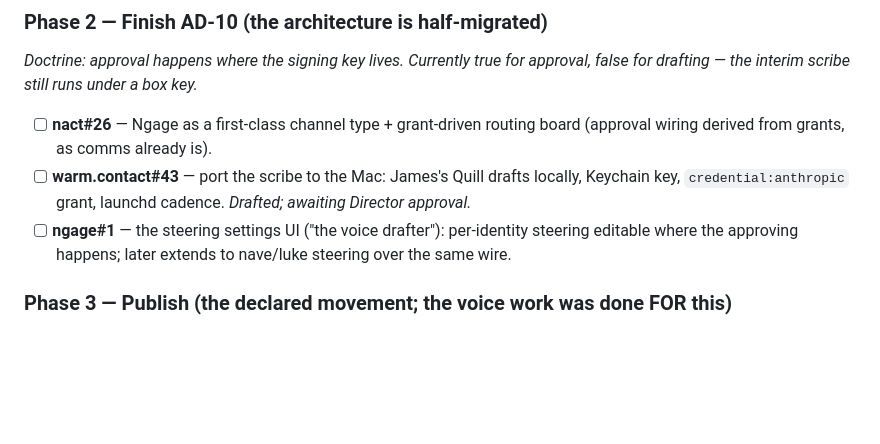
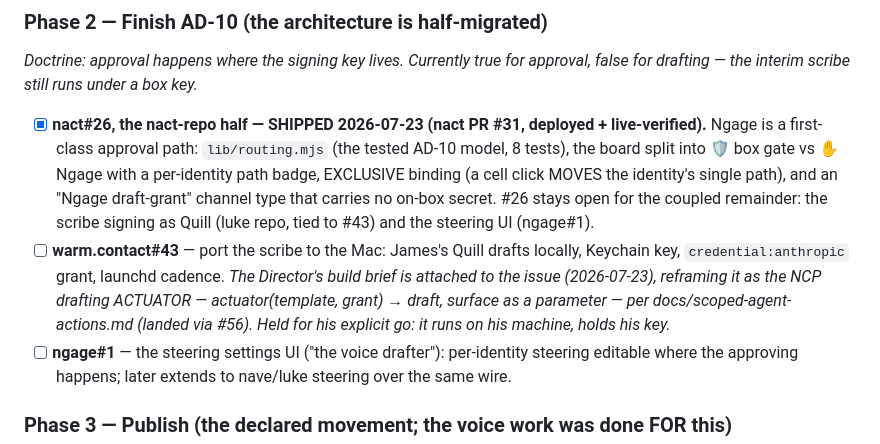
Before and after one commit to JAFairweather/nave.pub, a Markdown page: deploy/ops/PLAN.md, the part around the change. Drawn GitHub-style; blank space fills up the shorter version.

Commit message:
ops: Phase 2 progress — the nact half of #26 shipped; #43 brief attached
Co-Authored-By: Claude <noreply@anthropic.com>

```diff
--- a/deploy/ops/PLAN.md
+++ b/deploy/ops/PLAN.md
@@ -147,11 +147,20 @@ issue-bookended (issues-first, Director 2026-07-23).*
 ### Phase 2 — Finish AD-10 (the architecture is half-migrated)
 *Doctrine: approval happens where the signing key lives. Currently true for
 approval, false for drafting — the interim scribe still runs under a box key.*
-- [ ] **nact#26** — Ngage as a first-class channel type + grant-driven routing
-      board (approval wiring derived from grants, as comms already is).
+- [x] **nact#26, the nact-repo half — SHIPPED 2026-07-23 (nact PR #31,
+      deployed + live-verified).** Ngage is a first-class approval path:
+      `lib/routing.mjs` (the tested AD-10 model, 8 tests), the board split into
+      🛡 box gate vs ✋ Ngage with a per-identity path badge, EXCLUSIVE binding
+      (a cell click MOVES the identity's single path), and an
+      "Ngage draft-grant" channel type that carries no on-box secret. #26 stays
+      open for the coupled remainder: the scribe signing as Quill (luke repo,
+      tied to #43) and the steering UI (ngage#1).
 - [ ] **warm.contact#43** — port the scribe to the Mac: James's Quill drafts
       locally, Keychain key, `credential:anthropic` grant, launchd cadence.
-      *Drafted; awaiting Director approval.*
+      *The Director's build brief is attached to the issue (2026-07-23),
+      reframing it as the NCP drafting ACTUATOR — actuator(template, grant) →
+      draft, surface as a parameter — per docs/scoped-agent-actions.md (landed
+      via #56). Held for his explicit go: it runs on his machine, holds his key.*
 - [ ] **ngage#1** — the steering settings UI ("the voice drafter"): per-identity
       steering editable where the approving happens; later extends to
       nave/luke steering over the same wire.
```
